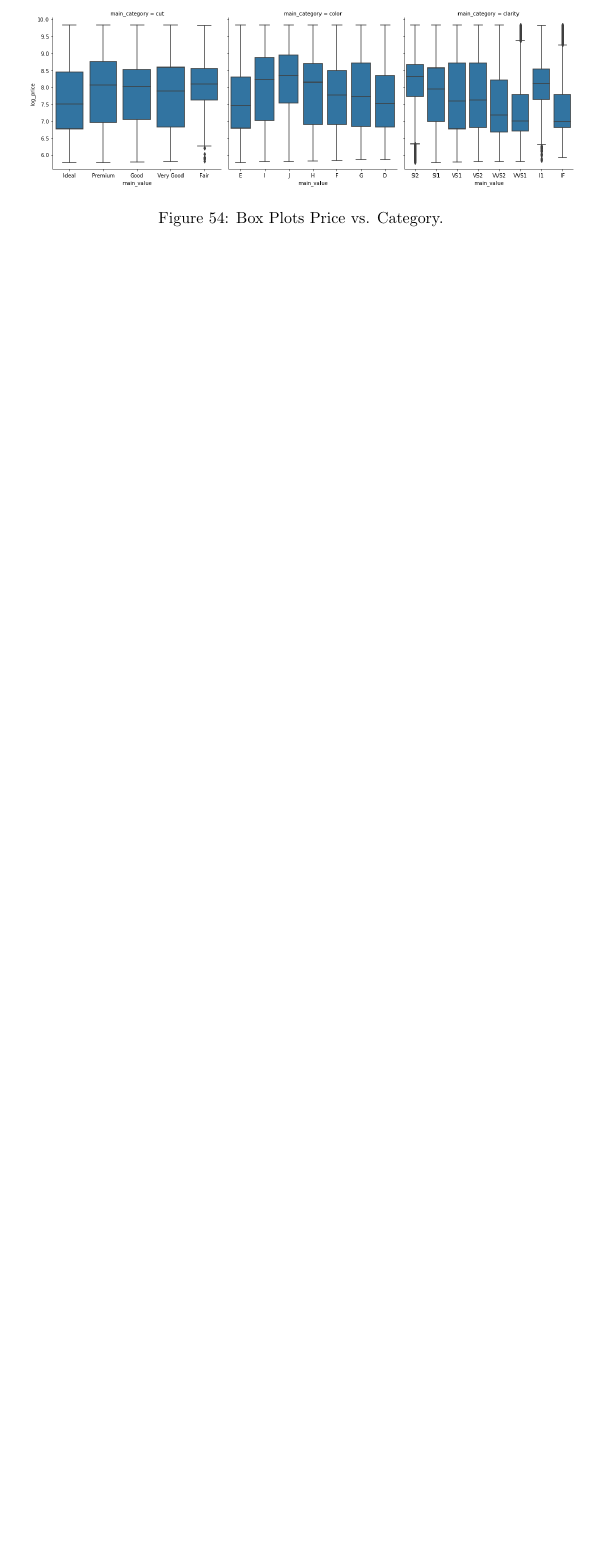
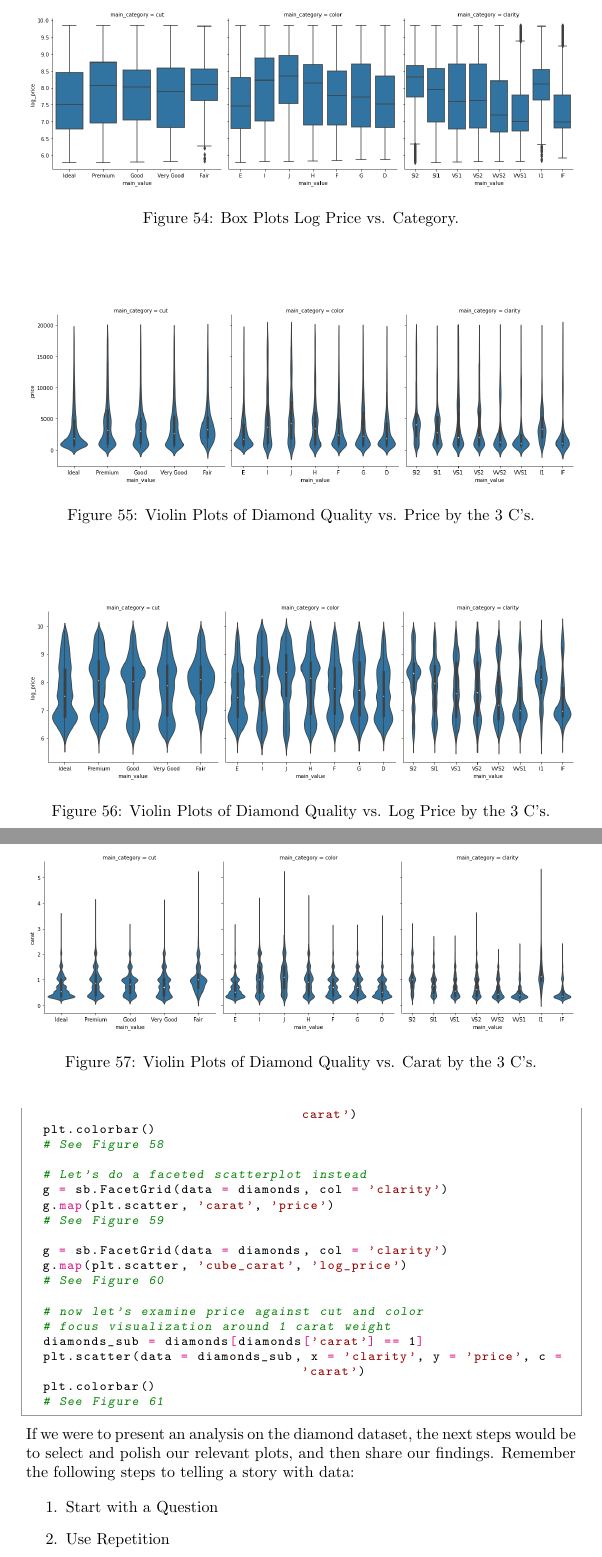
Before and after one commit to clickityKlein/Data-Science-Notebook, a LaTeX document (Programming/Python/Data_Visualization/LaTeX/Data_Visualization_Notes.tex, which reads Programming/Python/Data_Visualization/LaTeX/Concept4.tex): part of page 74 of 74 before the commit and two parts of pages 75 and 76 of 78 after it, the two joined at a grey line, cut so that both start at the same text, the shorter picture padded with empty space. Compiled offline with pdfLaTeX.

Commit message:
Added Section4 notes to python data visualization notes

```diff
--- a/Programming/Python/Data_Visualization/LaTeX/Concept4.tex
+++ b/Programming/Python/Data_Visualization/LaTeX/Concept4.tex
@@ -249,5 +254,19 @@ Next, we'll move into bivariate exploration.
 
 \begin{figure}
 	\includegraphics[width=\textwidth,height=\textheight,keepaspectratio]{images/figure54.png}
-	\caption{Box Plots Price vs. Category.}\label{fig:figure54}
+	\caption{Box Plots Log Price vs. Category.}\label{fig:figure54}
 \end{figure}
+
+\begin{figure}
+	\includegraphics[width=\textwidth,height=\textheight,keepaspectratio]{images/figure55.png}
+	\caption{Violin Plots of Diamond Quality vs. Price by the 3 C's.}\label{fig:figure55}
+\end{figure}
+
+\begin{figure}
+	\includegraphics[width=\textwidth,height=\textheight,keepaspectratio]{images/figure56.png}
+	\caption{Violin Plots of Diamond Quality vs. Log Price by the 3 C's.}\label{fig:figure56}
+\end{figure}
+
+\begin{figure}
+	\includegraphics[width=\textwidth,height=\textheight,keepaspectratio]{images/figure57.png}
+	\caption{Violin Plots of Diamond Quality vs. Carat by the 3 C's.}\label{fig:figure57}
@@ -253,0 +284,29 @@ Next, we'll move into bivariate exploration.
+\begin{python}
+	# plot of price by carat, weight, and clarity
+	plt.scatter(data = diamonds, x = 'clarity', y = 'price', c = 'carat')
+	plt.colorbar()
+	# See Figure 58
+
+	# Let's do a faceted scatterplot instead
+	g = sb.FacetGrid(data = diamonds, col = 'clarity')
+	g.map(plt.scatter, 'carat', 'price')
+	# See Figure 59
+
+	g = sb.FacetGrid(data = diamonds, col = 'clarity')
+	g.map(plt.scatter, 'cube_carat', 'log_price')
+	# See Figure 60
+
+	# now let's examine price against cut and color
+	# focus visualization around 1 carat weight
+	diamonds_sub = diamonds[diamonds['carat'] == 1]
+	plt.scatter(data = diamonds_sub, x = 'clarity', y = 'price', c = 'carat')
+	plt.colorbar()
+	# See Figure 61
+\end{python}
+
+If we were to present an analysis on the diamond dataset, the next steps would be to select and polish our relevant plots, and then share our findings. Remember the following steps to telling a story with data:
+
+\begin{enumerate}
+	\item Start with a Question
+	\item Use Repetition
+	\item Highlight the Answer
```
Also changed, not shown: Programming/Python/Data_Visualization/LaTeX/Data_Visualization_Notes.pdf, Programming/Python/Data_Visualization/LaTeX/Images/figure58.png (added), Programming/Python/Data_Visualization/LaTeX/Images/figure59.png (added), Programming/Python/Data_Visualization/LaTeX/Images/figure60.png (added), Programming/Python/Data_Visualization/LaTeX/Images/figure61.png (added), Programming/Python/Data_Visualization/LaTeX/Concept4.tex (44 more changed lines), 3 other files.
